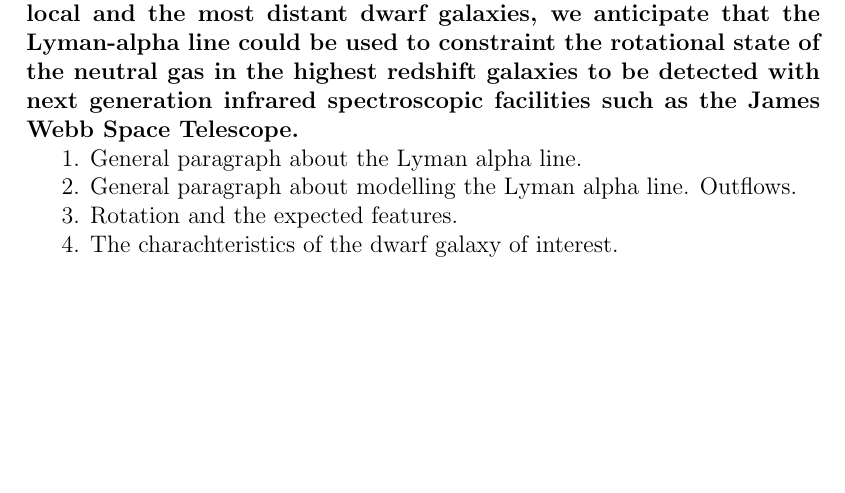
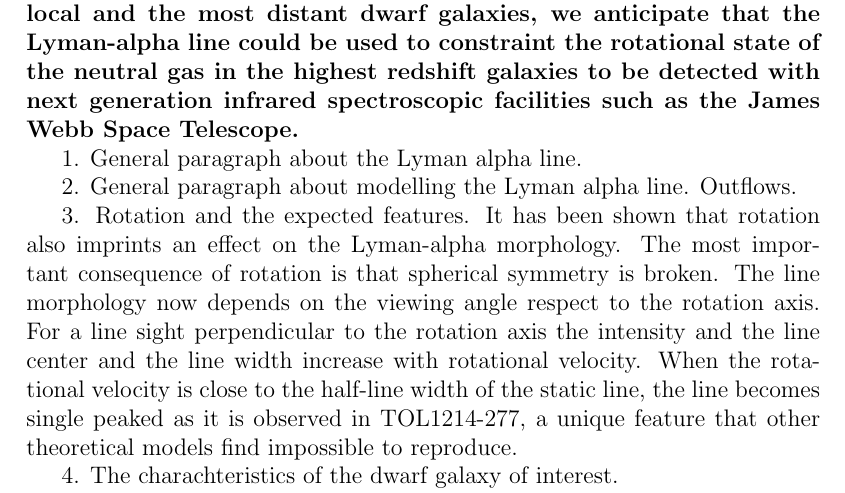
Before and after one commit to astroandes/tololo-lya-fit, a LaTeX document (paper/letter.tex): part of page 1 of 2, cut so that both start at the same text, the shorter picture padded with empty space. Compiled offline with pdfLaTeX.

Commit message:
simple paragraph describing rotation results

```diff
--- a/paper/letter.tex
+++ b/paper/letter.tex
@@ -9,6 +9,8 @@
 \usepackage[top=3.5cm, bottom=2.5cm, left=3.5cm, right=3.5cm]{geometry}
 
 %----------------------New commands -------------------
+
+\newcommand{\tol}{TOL1214-277}
 \newcommand{\hb}{H$\beta$}
 \newcommand{\ha}{H$\alpha$}
 \newcommand{\oiii}{[OIII]}
@@ -74,6 +76,20 @@ spectroscopic facilities such as the James Webb Space Telescope.}
 line. Outflows.
 
 3. Rotation and the expected features.
+It has been shown that rotation also imprints an effect on the
+Lyman-alpha morphology.
+The most important consequence of rotation is that spherical
+symmetry is broken.
+The line morphology now depends on the viewing angle respect to the
+rotation axis.
+For a line sight perpendicular to the rotation axis the intensity and
+the line center and the line width increase with rotational velocity.
+When the rotational velocity is close to the half-line width of the
+static line, the line becomes single peaked as it is observed in
+\tol, a unique feature that other theoretical models find
+impossible to reproduce.
+
+
 
 %\section{TOL1214-277}
 
```
Also changed, not shown: paper/letter.tex (4 more changed lines).
